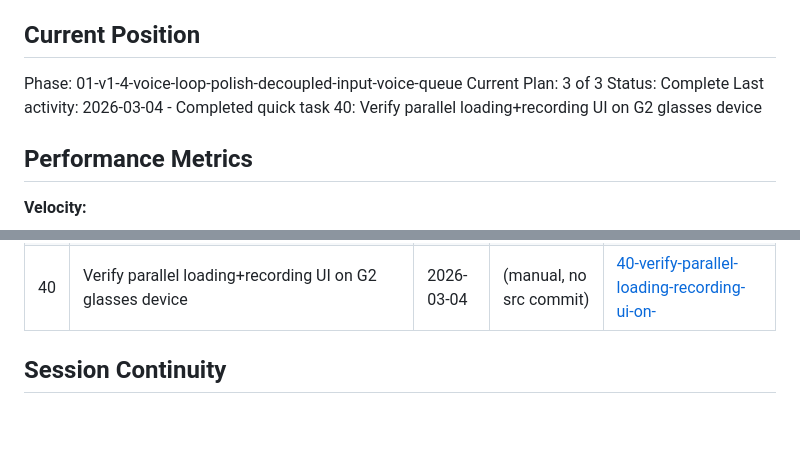
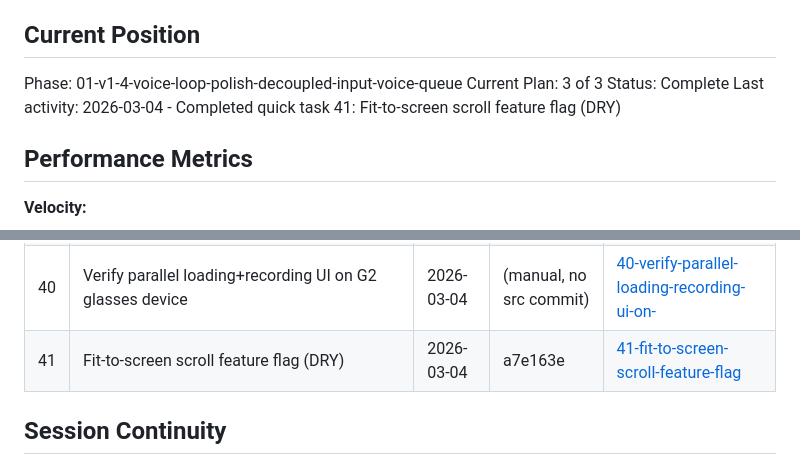
Before and after one commit to gideonheart/even-g2-openclaw-chat-app, a Markdown page: .planning/STATE.md, 2 parts joined by grey strips. Drawn GitHub-style; blank space fills up the shorter version.

Commit message:
docs(quick-41): fit-to-screen scroll feature flag (DRY)

```diff
--- a/.planning/STATE.md
+++ b/.planning/STATE.md
@@ -12,7 +12,7 @@ See: .planning/PROJECT.md (updated 2026-03-01)
 Phase: 01-v1-4-voice-loop-polish-decoupled-input-voice-queue
 Current Plan: 3 of 3
 Status: Complete
-Last activity: 2026-03-04 - Completed quick task 40: Verify parallel loading+recording UI on G2 glasses device
+Last activity: 2026-03-04 - Completed quick task 41: Fit-to-screen scroll feature flag (DRY)
 
 ## Performance Metrics
 
@@ -131,6 +131,7 @@ None.
 | 38 | Decouple loading indicator from recording indicator: composite status renderer with independent segments | 2026-03-04 | 53d98fd | [38-decouple-loading-indicator-from-recordin](./quick/38-decouple-loading-indicator-from-recordin/) |
 | 39 | Update analysis doc 02 with code terminology and completion status | 2026-03-04 | 73b4065 | [39-update-analysis-doc-02-with-code-termino](./quick/39-update-analysis-doc-02-with-code-termino/) |
 | 40 | Verify parallel loading+recording UI on G2 glasses device | 2026-03-04 | (manual, no src commit) | [40-verify-parallel-loading-recording-ui-on-](./quick/40-verify-parallel-loading-recording-ui-on-/) |
+| 41 | Fit-to-screen scroll feature flag (DRY) | 2026-03-04 | a7e163e | [41-fit-to-screen-scroll-feature-flag](./quick/41-fit-to-screen-scroll-feature-flag/) |
 
 ## Session Continuity
 
```
Also changed, not shown: 2 other files.
